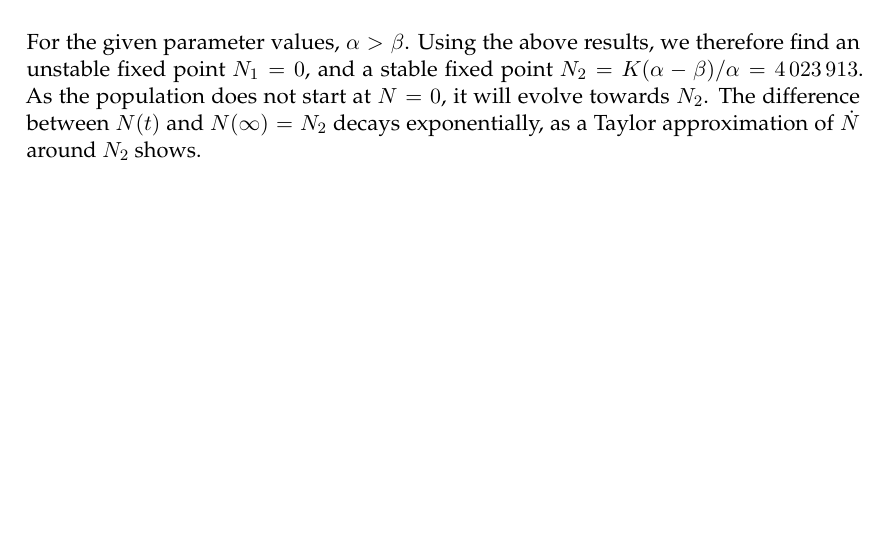
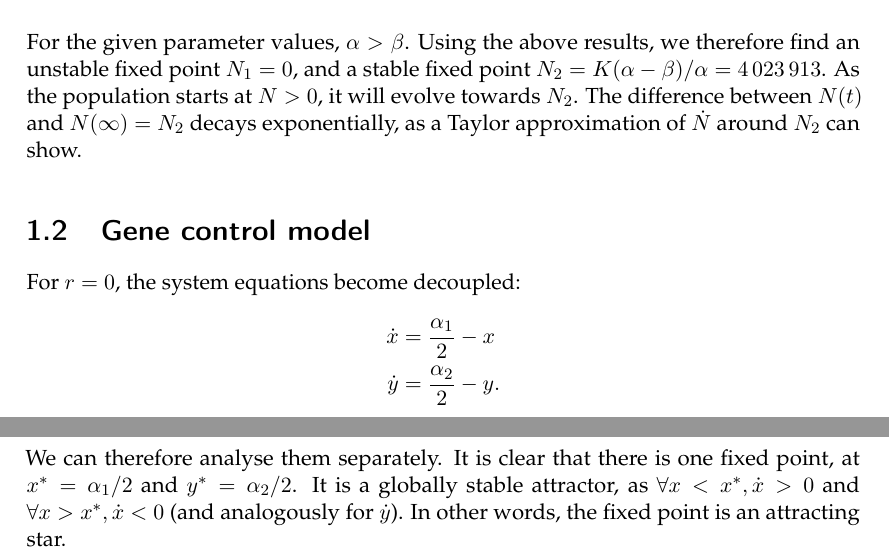
Before and after one commit to tfiers/strogatz, a LaTeX book (report/NLS_Report.tex, which reads report/1_Stability_and_Bifurcations.tex): part of the page before the commit and two parts of pages 1 and 2 of 2 after it, the two joined at a grey line, cut so that both start at the same text, the shorter picture padded with empty space. The pictures show the PDF file report/NLS_Report.pdf that the author committed with the source.

Commit message:
r = 0 for genes

```diff
--- a/report/1_Stability_and_Bifurcations.tex
+++ b/report/1_Stability_and_Bifurcations.tex
@@ -31,8 +31,17 @@ Parameter region    &  Fixed points \\ \midrule
 
 The system thus undergoes a transcritical bifurcation at $\alpha = \beta$. Note that the fixed point $N_2 < 0$ is not meaningful in this model, as $N$ represents a non-negative population count.
 
-For the given parameter values, $\alpha > \beta$. Using the above results, we therefore find an unstable fixed point $N_1 = 0$, and a stable fixed point $N_2 = K (\alpha - \beta)/\alpha = \num{4 023 913}$. As the population does not start at $N = 0$, it will evolve towards $N_2$. The difference between $N(t)$ and $N(\infty) = N_2$ decays exponentially, as a Taylor approximation of $\dot{N}$ around $N_2$ can show.
+For the given parameter values, $\alpha > \beta$. Using the above results, we therefore find an unstable fixed point $N_1 = 0$, and a stable fixed point $N_2 = K (\alpha - \beta)/\alpha = \num{4 023 913}$. As the population starts at $N > 0$, it will evolve towards $N_2$. The difference between $N(t)$ and $N(\infty) = N_2$ decays exponentially, as a Taylor approximation of $\dot{N}$ around $N_2$ can show.
 
 
 
 \section{Gene control model}
+
+For $r = 0$, the system equations become decoupled:
+%
+\begin{align*}
+\dot{x} &= \frac{\alpha_1}{2} - x  \\
+\dot{y} &= \frac{\alpha_2}{2} - y.
+\end{align*}
+%
+We can therefore analyse them separately. It is clear that there is one fixed point, at $x^* = \alpha_1/2$ and $y^* = \alpha_2/2$. It is a globally stable attractor, as $\forall x < x^*, \dot{x} > 0$ and $\forall x > x^*, \dot{x} < 0$ (and analogously for $\dot{y}$). In other words, the fixed point is an attracting star.
```
Also changed, not shown: report/NLS_Report.tex (+2 -3 lines), report/NLS_Report.pdf, 1 other file.
